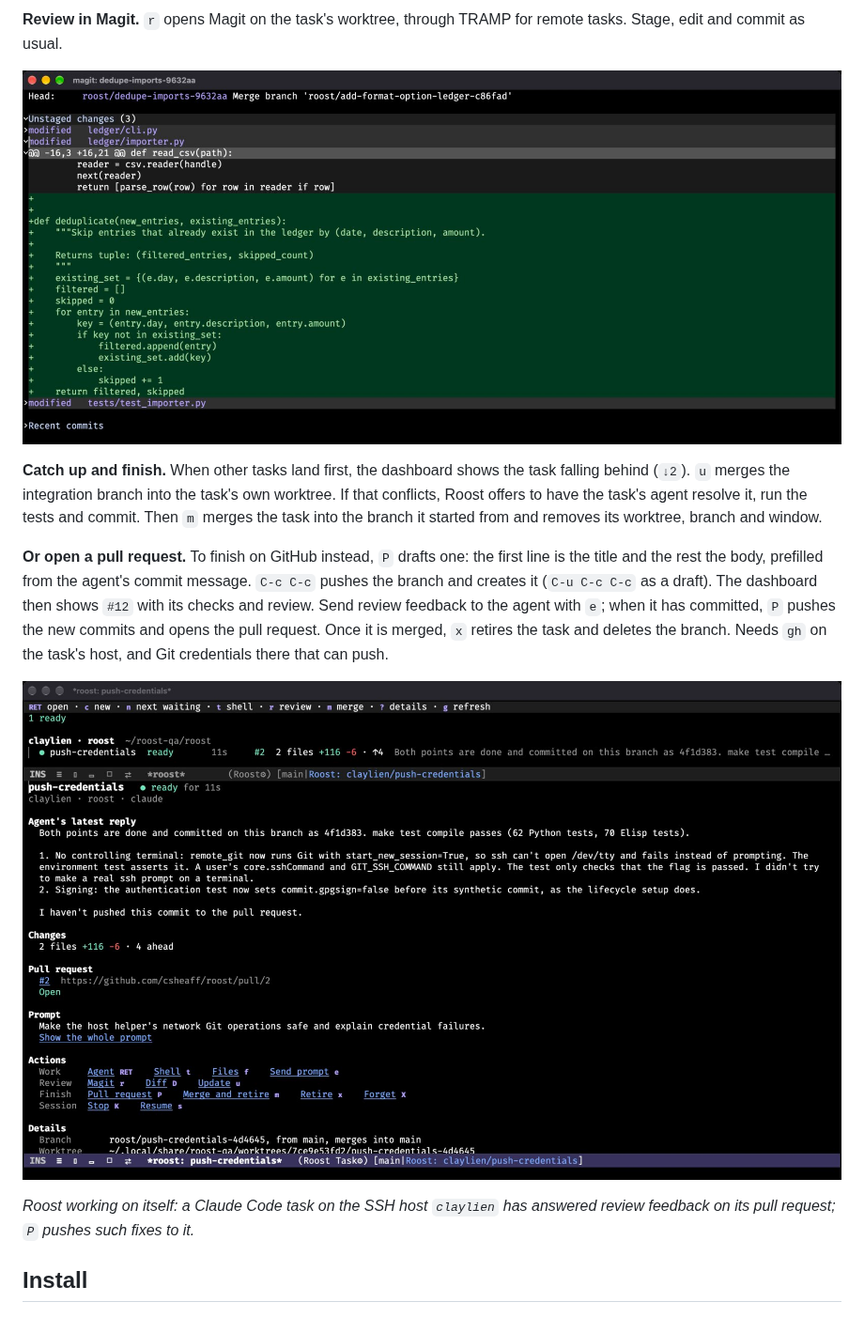
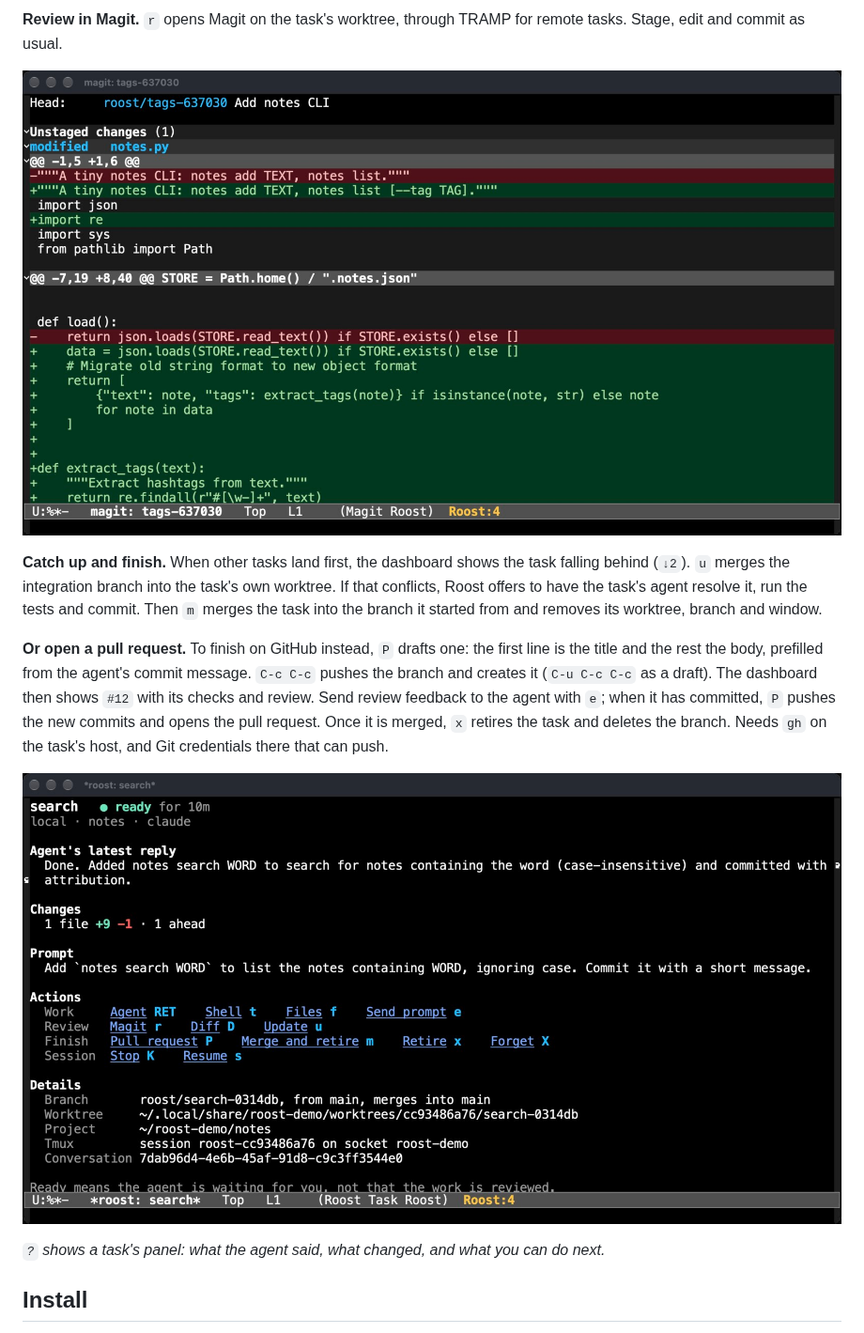
Before and after one commit to csheaff/roost, a Markdown page: README.md, the part around one of its changes. Shown at 94% size. Drawn GitHub-style; pictures changed too: docs/images/roost-review.jpg, docs/images/roost-task-panel.jpg.

```diff
--- a/README.md
+++ b/README.md
@@ -89,6 +94,6 @@ branch. Needs `gh` on the task's host, and Git credentials there that can push.
 
-*Roost working on itself: a Claude Code task on the SSH host `claylien` has
-answered review feedback on its pull request; `P` pushes such fixes to it.*
+*`?` shows a task's panel: what the agent said, what changed, and what you can
+do next.*
 
 ## Install
 
```
Also changed, not shown: other parts of README.md (+9 -4 lines), docs/demo.md (+17 -15 lines), docs/images/roost-menu.jpg, docs/images/roost-new-task.jpg, docs/images/roost-terminal.jpg (added), docs/images/roost-workspace.jpg.
